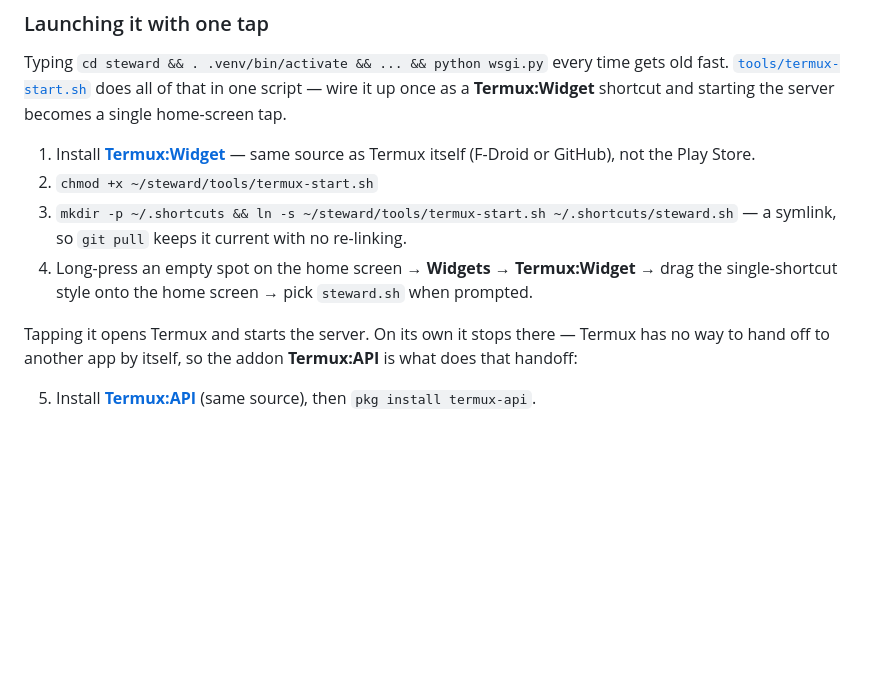
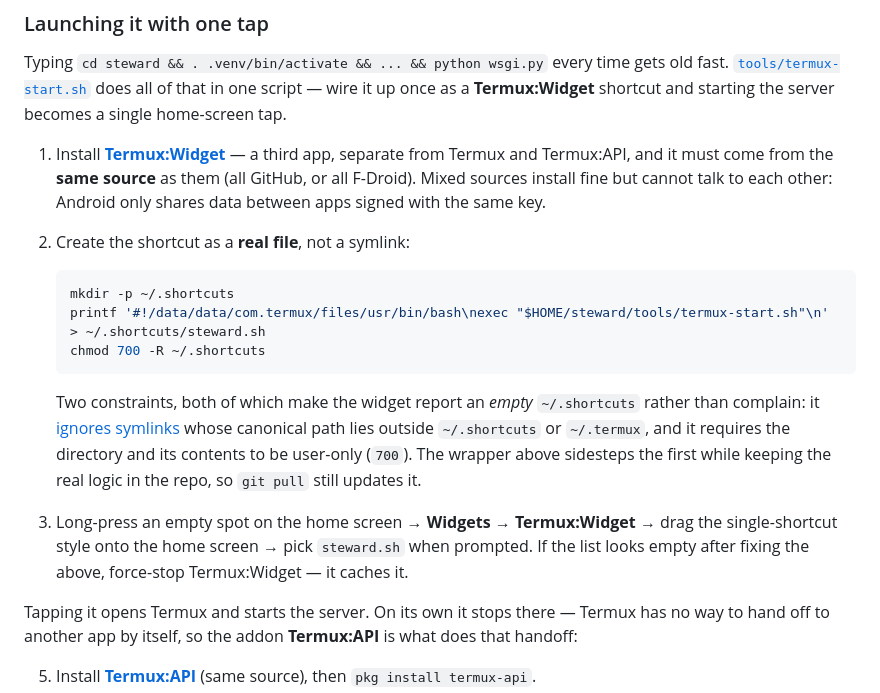
Before and after one commit to Magnetex/steward, a Markdown page: README.md, the part around the change. Rendered like a GitHub page; blank space fills up the shorter version.

Commit message:
Correct the Termux:Widget shortcut setup
The documented symlink into ~/steward cannot work: Termux:Widget ignores
shortcuts whose canonical path is outside ~/.shortcuts or ~/.termux, and
reports the directory as empty rather than saying why. Use a small wrapper
file that execs the repo script instead -- same "git pull updates it"
benefit, without the symlink.

Also documents the 700 permissions the widget requires, and that it is a
third app which must come from the same source as Termux and Termux:API.

Co-Authored-By: Claude Opus 4.8 <noreply@anthropic.com>

````diff
--- a/README.md
+++ b/README.md
@@ -291,13 +291,26 @@ fast. [`tools/termux-start.sh`](tools/termux-start.sh) does all of that in one s
 wire it up once as a **Termux:Widget** shortcut and starting the server becomes a single
 home-screen tap.
 
-1. Install **[Termux:Widget](https://f-droid.org/packages/com.termux.widget/)** — same
-   source as Termux itself (F-Droid or GitHub), not the Play Store.
-2. `chmod +x ~/steward/tools/termux-start.sh`
-3. `mkdir -p ~/.shortcuts && ln -s ~/steward/tools/termux-start.sh ~/.shortcuts/steward.sh`
-   — a symlink, so `git pull` keeps it current with no re-linking.
-4. Long-press an empty spot on the home screen → **Widgets** → **Termux:Widget** → drag
+1. Install **[Termux:Widget](https://github.com/termux/termux-widget/releases)** — a third
+   app, separate from Termux and Termux:API, and it must come from the **same source** as
+   them (all GitHub, or all F-Droid). Mixed sources install fine but cannot talk to each
+   other: Android only shares data between apps signed with the same key.
+2. Create the shortcut as a **real file**, not a symlink:
+
+   ```bash
+   mkdir -p ~/.shortcuts
+   printf '#!/data/data/com.termux/files/usr/bin/bash\nexec "$HOME/steward/tools/termux-start.sh"\n' > ~/.shortcuts/steward.sh
+   chmod 700 -R ~/.shortcuts
+   ```
+
+   Two constraints, both of which make the widget report an *empty* `~/.shortcuts` rather
+   than complain: it [ignores symlinks](https://github.com/termux/termux-widget/issues/57)
+   whose canonical path lies outside `~/.shortcuts` or `~/.termux`, and it requires the
+   directory and its contents to be user-only (`700`). The wrapper above sidesteps the
+   first while keeping the real logic in the repo, so `git pull` still updates it.
+3. Long-press an empty spot on the home screen → **Widgets** → **Termux:Widget** → drag
    the single-shortcut style onto the home screen → pick `steward.sh` when prompted.
+   If the list looks empty after fixing the above, force-stop Termux:Widget — it caches it.
 
 Tapping it opens Termux and starts the server. On its own it stops there — Termux has no
 way to hand off to another app by itself, so the addon **Termux:API** is what does that
````
